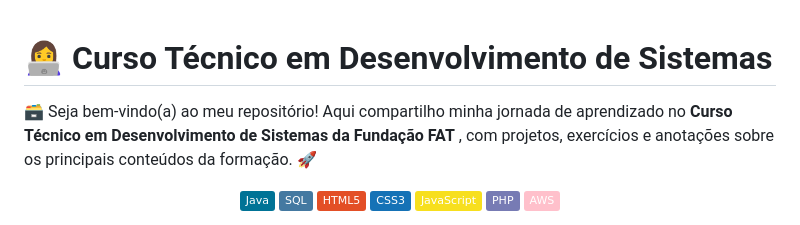
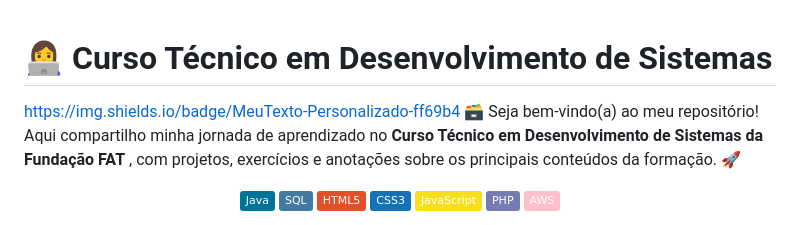
Before and after one commit to katiasveloso/FAT_Tecnico_Desenvolvimento_Sistemas, a Markdown page: README.md, the part around the change. Drawn GitHub-style; badges without logos.

```diff
--- a/README.md
+++ b/README.md
@@ -1,5 +1,6 @@
 # 👩‍💻 Curso Técnico em Desenvolvimento de Sistemas
 
+https://img.shields.io/badge/MeuTexto-Personalizado-ff69b4
 🗃️ Seja bem-vindo(a) ao meu repositório! Aqui compartilho minha jornada de aprendizado no **Curso Técnico em Desenvolvimento de Sistemas da Fundação FAT** , com projetos, exercícios e anotações sobre os principais conteúdos da formação. 🚀
 
 <p align="center">
```
